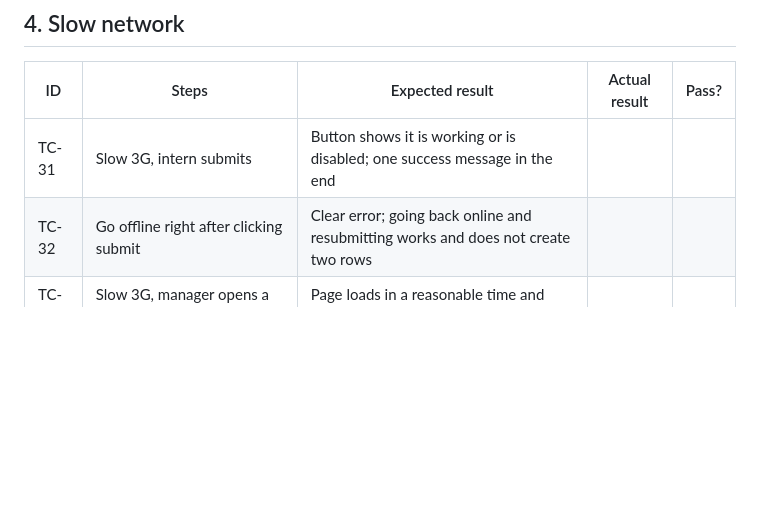
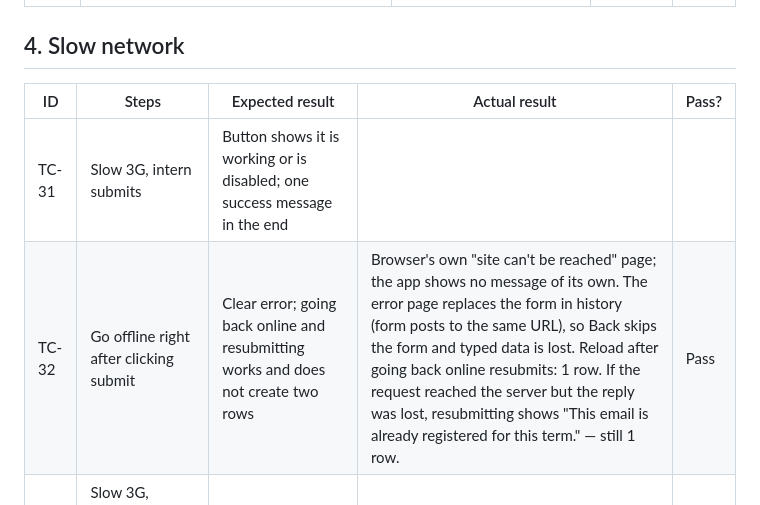
Before and after one commit to VictorNguyen-cyper/AI-Boarding-Code-Review, a Markdown page: test-case-internship-sign-up.md, the part around the change. Drawn GitHub-style; blank space fills up the shorter version.

Commit message:
Record TC-32 result for Internship sign-up (offline after submit)
Pass: no duplicate rows. Notes: only the browser's own error page is shown,
and Back skips the form because the error page replaces it in history.

```diff
--- a/test-case-internship-sign-up.md
+++ b/test-case-internship-sign-up.md
@@ -62,7 +62,7 @@ The requirement does not say the following. Note how the built feature behaves,
 | ID | Steps | Expected result | Actual result | Pass? |
 | --- | --- | --- | --- | --- |
 | TC-31 | Slow 3G, intern submits | Button shows it is working or is disabled; one success message in the end | | |
-| TC-32 | Go offline right after clicking submit | Clear error; going back online and resubmitting works and does not create two rows | | |
+| TC-32 | Go offline right after clicking submit | Clear error; going back online and resubmitting works and does not create two rows | Browser's own "site can't be reached" page; the app shows no message of its own. The error page replaces the form in history (form posts to the same URL), so Back skips the form and typed data is lost. Reload after going back online resubmits: 1 row. If the request reached the server but the reply was lost, resubmitting shows "This email is already registered for this term." — still 1 row. | Pass |
 | TC-33 | Slow 3G, manager opens a list with ≥ 200 registrations | Page loads in a reasonable time and stays usable | | |
 
 ## 5. Duplicate actions
```
